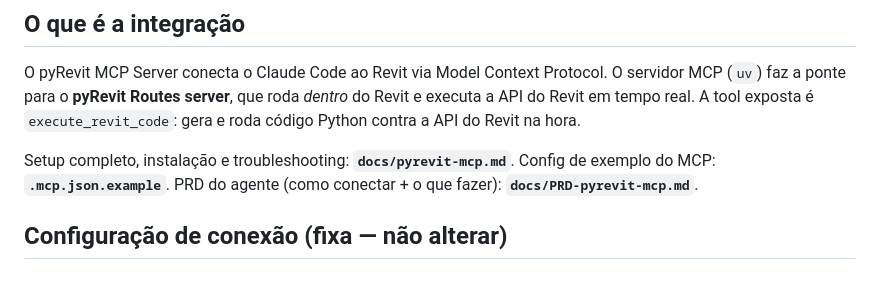
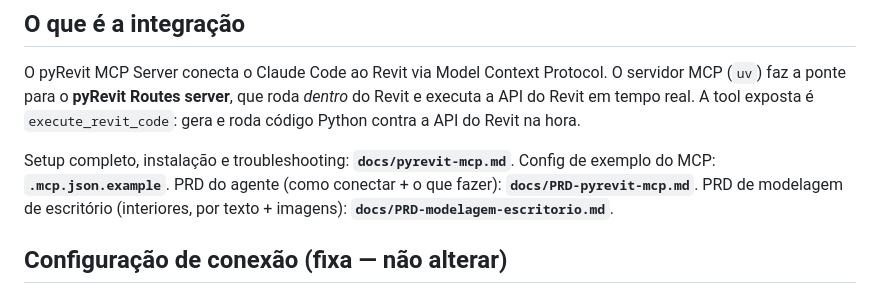
Before and after one commit to jotavtech/underscience, a Markdown page: CLAUDE.md, the part around the change. GitHub-like rendering.

```diff
--- a/CLAUDE.md
+++ b/CLAUDE.md
@@ -19,6 +19,7 @@ _dentro_ do Revit e executa a API do Revit em tempo real. A tool exposta é
 Setup completo, instalação e troubleshooting: **`docs/pyrevit-mcp.md`**.
 Config de exemplo do MCP: **`.mcp.json.example`**.
 PRD do agente (como conectar + o que fazer): **`docs/PRD-pyrevit-mcp.md`**.
+PRD de modelagem de escritório (interiores, por texto + imagens): **`docs/PRD-modelagem-escritorio.md`**.
 
 ## Configuração de conexão (fixa — não alterar)
 
```
Also changed, not shown: README.md (+1 -0 lines), docs/PRD-modelagem-escritorio.md (added, +143 -0 lines).
